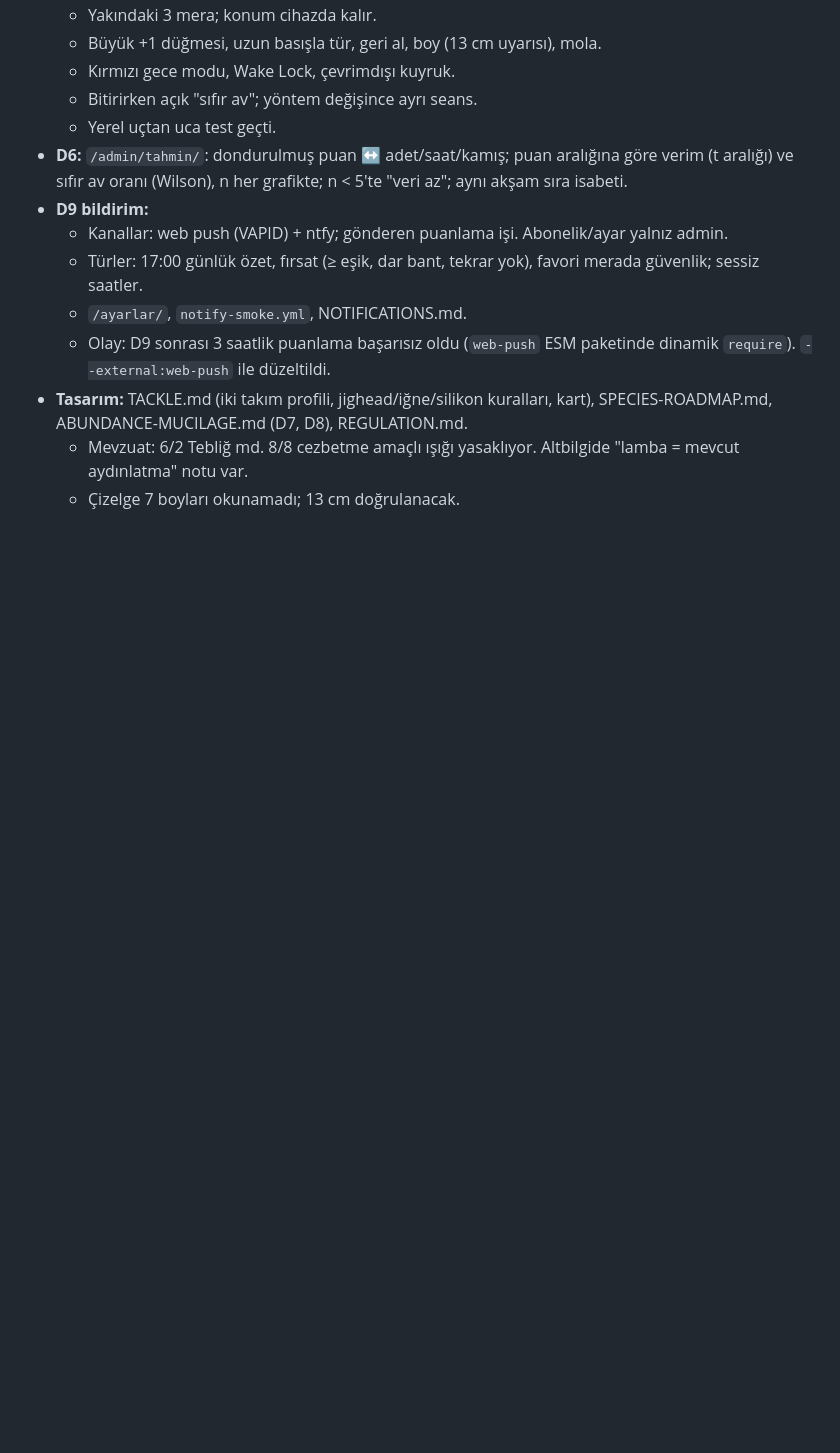
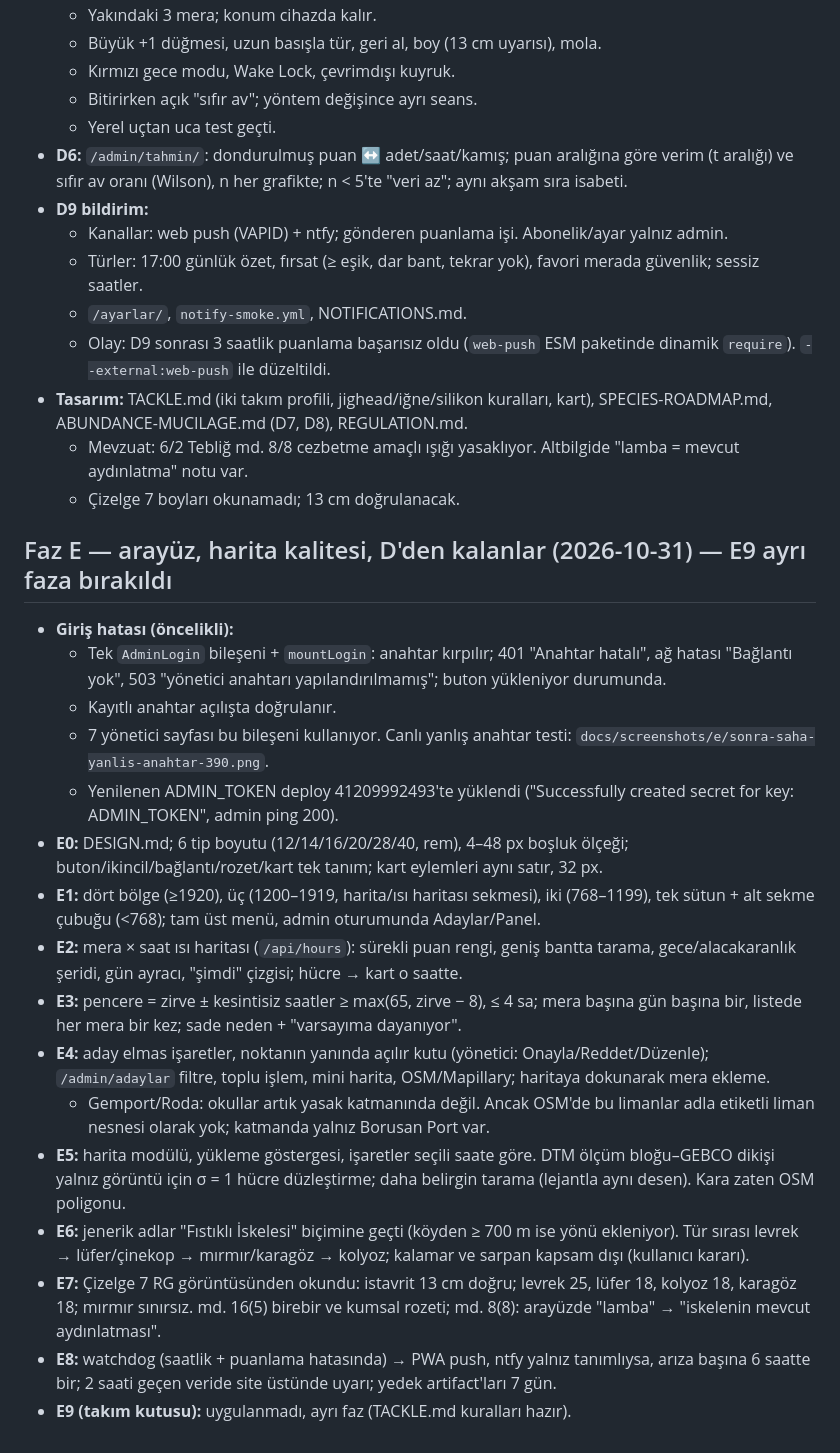
Before and after one commit to LiVNLOUD/av-livn, a Markdown page: PROGRESS.md, the part around the change. Rendered like a GitHub page; blank space fills up the shorter version.

Commit message:
PROGRESS: phase E
Co-Authored-By: Claude Opus 5.5 <noreply@anthropic.com>
Claude-Session: https://claude.ai/code/session_01TJQj1bgS7eeTjR1ud5CFzN

```diff
--- a/PROGRESS.md
+++ b/PROGRESS.md
@@ -116,3 +116,21 @@
 - **Tasarım:** TACKLE.md (iki takım profili, jighead/iğne/silikon kuralları, kart), SPECIES-ROADMAP.md, ABUNDANCE-MUCILAGE.md (D7, D8), REGULATION.md.
   - Mevzuat: 6/2 Tebliğ md. 8/8 cezbetme amaçlı ışığı yasaklıyor. Altbilgide "lamba = mevcut aydınlatma" notu var.
   - Çizelge 7 boyları okunamadı; 13 cm doğrulanacak.
+
+## Faz E — arayüz, harita kalitesi, D'den kalanlar (2026-10-31) — E9 ayrı faza bırakıldı
+- **Giriş hatası (öncelikli):**
+  - Tek `AdminLogin` bileşeni + `mountLogin`: anahtar kırpılır; 401 "Anahtar hatalı", ağ hatası "Bağlantı yok", 503 "yönetici anahtarı yapılandırılmamış"; buton yükleniyor durumunda.
+  - Kayıtlı anahtar açılışta doğrulanır.
+  - 7 yönetici sayfası bu bileşeni kullanıyor. Canlı yanlış anahtar testi: `docs/screenshots/e/sonra-saha-yanlis-anahtar-390.png`.
+  - Yenilenen ADMIN_TOKEN deploy 41209992493'te yüklendi ("Successfully created secret for key: ADMIN_TOKEN", admin ping 200).
+- **E0:** DESIGN.md; 6 tip boyutu (12/14/16/20/28/40, rem), 4–48 px boşluk ölçeği; buton/ikincil/bağlantı/rozet/kart tek tanım; kart eylemleri aynı satır, 32 px.
+- **E1:** dört bölge (≥1920), üç (1200–1919, harita/ısı haritası sekmesi), iki (768–1199), tek sütun + alt sekme çubuğu (<768); tam üst menü, admin oturumunda Adaylar/Panel.
+- **E2:** mera × saat ısı haritası (`/api/hours`): sürekli puan rengi, geniş bantta tarama, gece/alacakaranlık şeridi, gün ayracı, "şimdi" çizgisi; hücre → kart o saatte.
+- **E3:** pencere = zirve ± kesintisiz saatler ≥ max(65, zirve − 8), ≤ 4 sa; mera başına gün başına bir, listede her mera bir kez; sade neden + "varsayıma dayanıyor".
+- **E4:** aday elmas işaretler, noktanın yanında açılır kutu (yönetici: Onayla/Reddet/Düzenle); `/admin/adaylar` filtre, toplu işlem, mini harita, OSM/Mapillary; haritaya dokunarak mera ekleme.
+  - Gemport/Roda: okullar artık yasak katmanında değil. Ancak OSM'de bu limanlar adla etiketli liman nesnesi olarak yok; katmanda yalnız Borusan Port var.
+- **E5:** harita modülü, yükleme göstergesi, işaretler seçili saate göre. DTM ölçüm bloğu–GEBCO dikişi yalnız görüntü için σ = 1 hücre düzleştirme; daha belirgin tarama (lejantla aynı desen). Kara zaten OSM poligonu.
+- **E6:** jenerik adlar "Fıstıklı İskelesi" biçimine geçti (köyden ≥ 700 m ise yönü ekleniyor). Tür sırası levrek → lüfer/çinekop → mırmır/karagöz → kolyoz; kalamar ve sarpan kapsam dışı (kullanıcı kararı).
+- **E7:** Çizelge 7 RG görüntüsünden okundu: istavrit 13 cm doğru; levrek 25, lüfer 18, kolyoz 18, karagöz 18; mırmır sınırsız. md. 16(5) birebir ve kumsal rozeti; md. 8(8): arayüzde "lamba" → "iskelenin mevcut aydınlatması".
+- **E8:** watchdog (saatlik + puanlama hatasında) → PWA push, ntfy yalnız tanımlıysa, arıza başına 6 saatte bir; 2 saati geçen veride site üstünde uyarı; yedek artifact'ları 7 gün.
+- **E9 (takım kutusu):** uygulanmadı, ayrı faz (TACKLE.md kuralları hazır).
```
